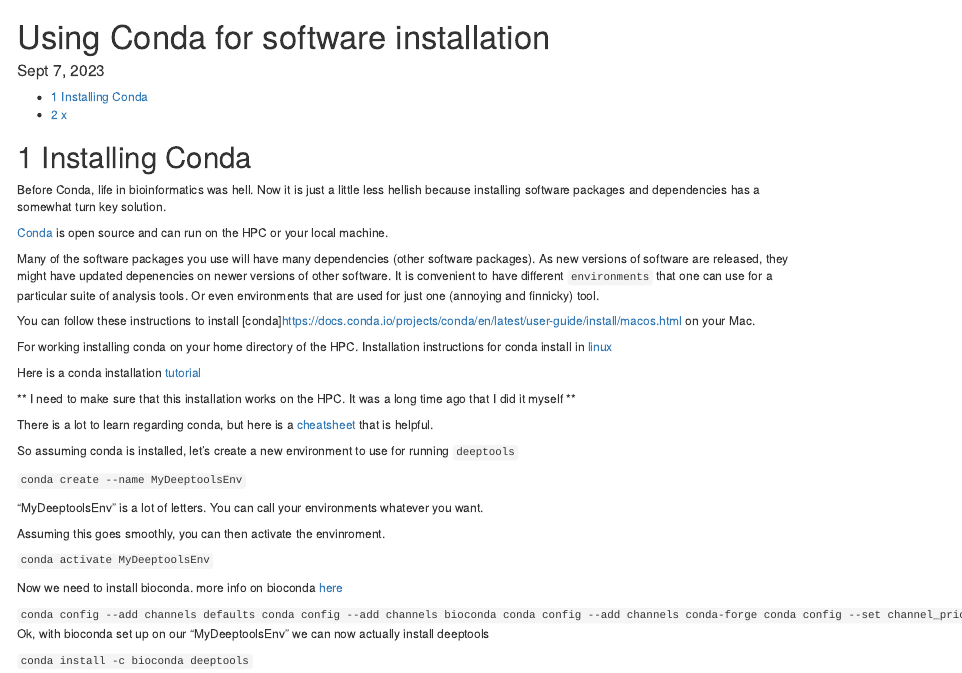
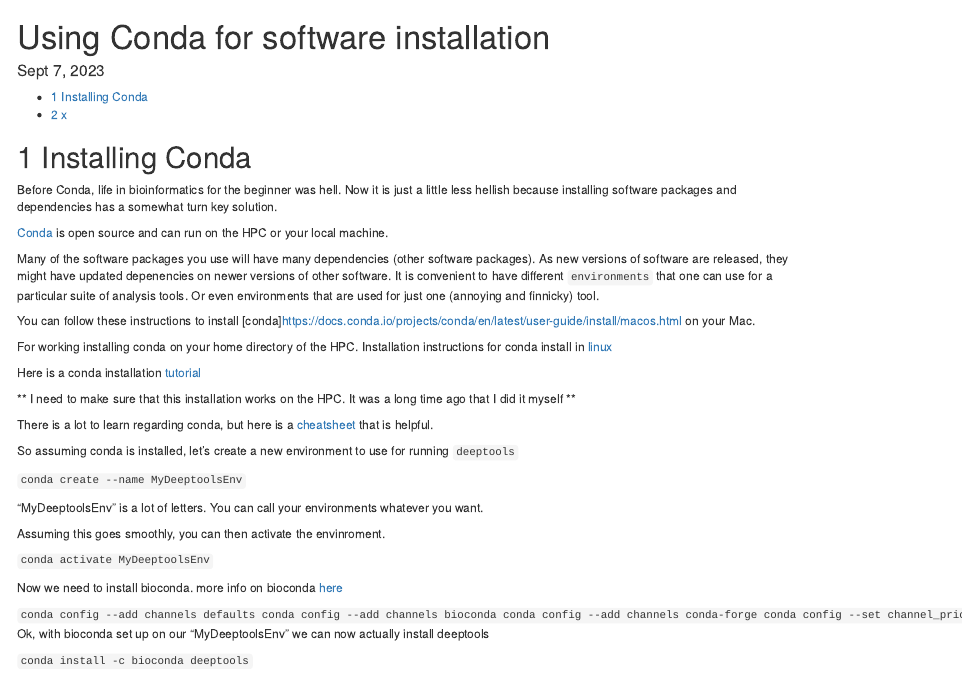
Before and after one commit to UConnMiura/comp_camp, an R Markdown document (lectures/setup_1.Rmd): the page in a window 1100 px wide, from its top. Rendered offline with R 4.5, knitr and Pandoc, with nearby package versions.

Commit message:
Update setup_1.Rmd

```diff
--- a/lectures/setup_1.Rmd
+++ b/lectures/setup_1.Rmd
@@ -15,7 +15,7 @@
 
 # Installing Conda
 
-Before Conda, life in bioinformatics was hell. Now it is just a little less hellish because installing software packages and dependencies has a somewhat turn key solution.
+Before Conda, life in bioinformatics for the beginner was hell. Now it is just a little less hellish because installing software packages and dependencies has a somewhat turn key solution.
 
 [Conda](https://anaconda.org/anaconda/conda) is open source and can run on the HPC or your local machine.
 
```
